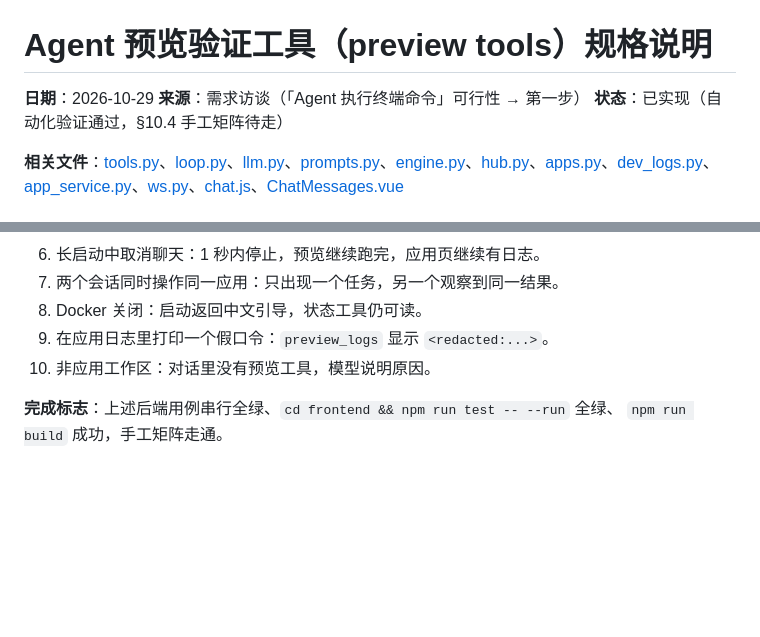
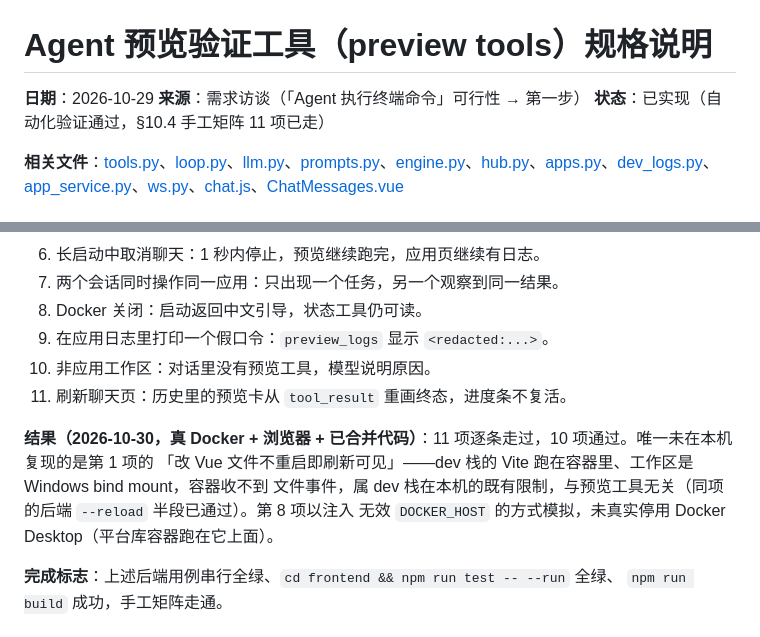
Before and after one commit to leerysink/zerocode, a Markdown page: docs/specs/2026-10-29-agent-preview-tools.md, 2 parts joined by grey strips. Rendered like a GitHub page; blank space fills up the shorter version.

Commit message:
docs(specs): 预览工具手工矩阵 11 项已走，状态更新为已实现
补齐第 11 项（刷新后历史卡不复活进度态），并记下矩阵结果与两处本机限制：
dev 栈容器内 Vite 在 Windows bind mount 上收不到文件事件，故「改 Vue 不重启即
可见」半段未能本机复现；第 8 项以无效 DOCKER_HOST 模拟 Docker 关闭，未真停
Docker Desktop。

```diff
--- a/docs/specs/2026-10-29-agent-preview-tools.md
+++ b/docs/specs/2026-10-29-agent-preview-tools.md
@@ -1,6 +1,6 @@
 # Agent 预览验证工具（preview tools）规格说明
 
-**日期**：2026-10-29  **来源**：需求访谈（「Agent 执行终端命令」可行性 → 第一步）  **状态**：已实现（自动化验证通过，§10.4 手工矩阵待走）
+**日期**：2026-10-29  **来源**：需求访谈（「Agent 执行终端命令」可行性 → 第一步）  **状态**：已实现（自动化验证通过，§10.4 手工矩阵 11 项已走）
 
 **相关文件**：[tools.py](../../app/agent/tools.py)、[loop.py](../../app/agent/loop.py)、[llm.py](../../app/agent/llm.py)、[prompts.py](../../app/agent/prompts.py)、[engine.py](../../app/deploy/engine.py)、[hub.py](../../app/deploy/hub.py)、[apps.py](../../app/api/apps.py)、[dev_logs.py](../../app/api/dev_logs.py)、[app_service.py](../../app/services/app_service.py)、[ws.py](../../app/api/ws.py)、[chat.js](../../frontend/src/stores/chat.js)、[ChatMessages.vue](../../frontend/src/components/ChatMessages.vue)
 
@@ -521,6 +521,12 @@ ctx 的字段，所有错误都作为结果返回；`tools.py` 在分派分支
 8. Docker 关闭：启动返回中文引导，状态工具仍可读。
 9. 在应用日志里打印一个假口令：`preview_logs` 显示 `<redacted:...>`。
 10. 非应用工作区：对话里没有预览工具，模型说明原因。
+11. 刷新聊天页：历史里的预览卡从 `tool_result` 重画终态，进度条不复活。
+
+**结果（2026-10-30，真 Docker + 浏览器 + 已合并代码）**：11 项逐条走过，10 项通过。唯一未在本机复现的是第 1 项的
+「改 Vue 文件不重启即刷新可见」——dev 栈的 Vite 跑在容器里、工作区是 Windows bind mount，容器收不到
+文件事件，属 dev 栈在本机的既有限制，与预览工具无关（同项的后端 `--reload` 半段已通过）。第 8 项以注入
+无效 `DOCKER_HOST` 的方式模拟，未真实停用 Docker Desktop（平台库容器跑在它上面）。
 
 **完成标志**：上述后端用例串行全绿、`cd frontend && npm run test -- --run` 全绿、
 `npm run build` 成功，手工矩阵走通。
```
